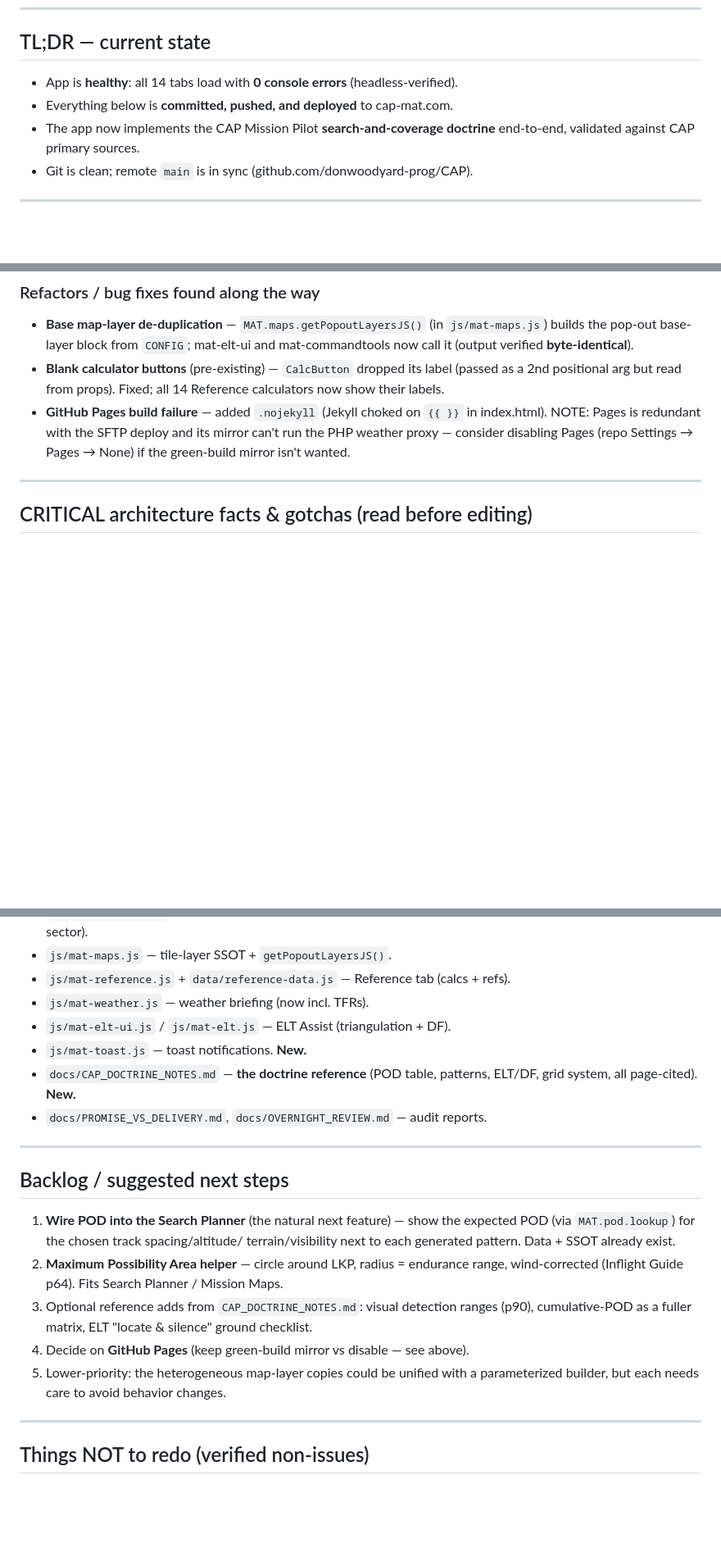
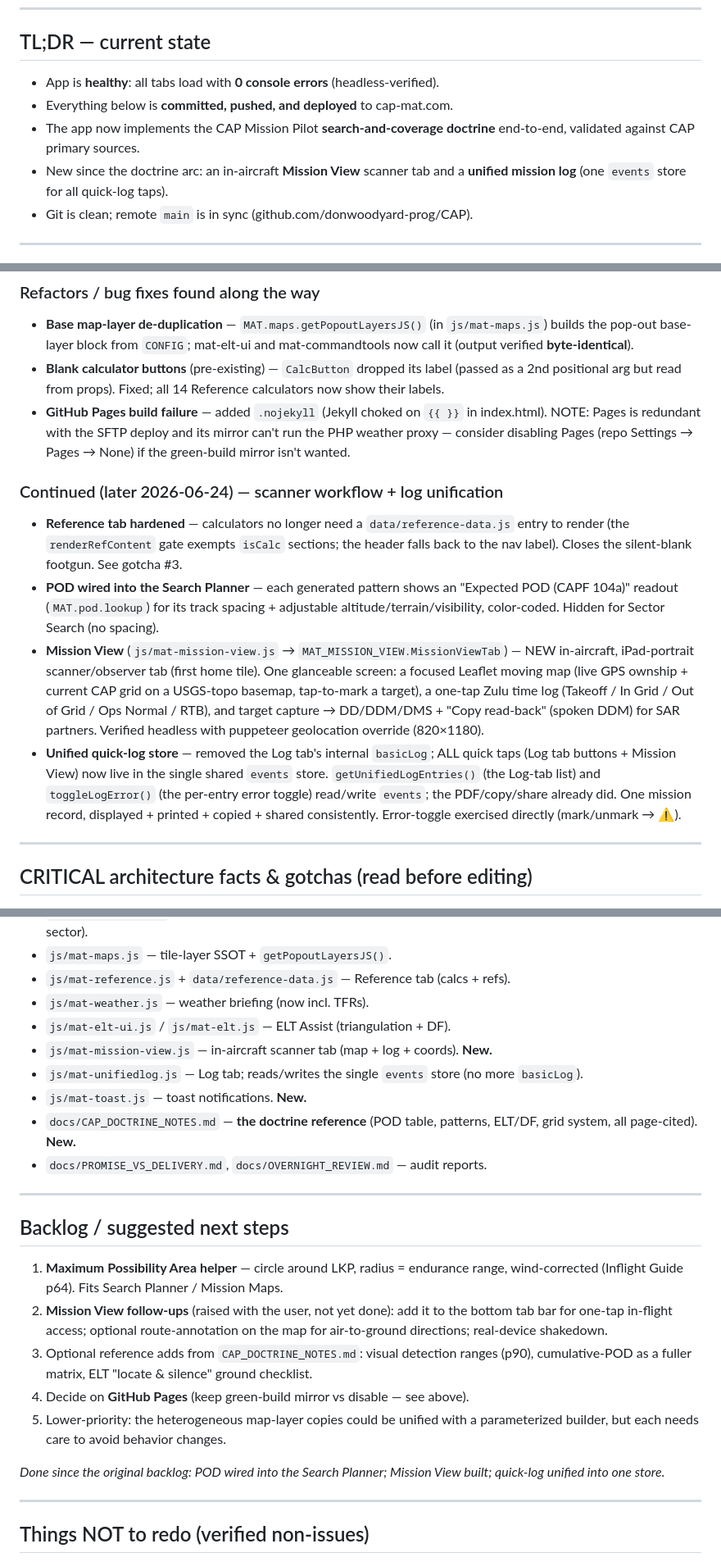
Before and after one commit to donwoodyard-prog/CAP, a Markdown page: docs/SESSION_HANDOFF.md, 3 parts joined by grey strips. Shown at 82% size. GitHub-like rendering; blank space fills up the shorter version.

Commit message:
Update session handoff: Mission View, log unification, POD-in-planner, Ref hardening
Co-Authored-By: Claude Opus 4.8 (1M context) <noreply@anthropic.com>

```diff
--- a/docs/SESSION_HANDOFF.md
+++ b/docs/SESSION_HANDOFF.md
@@ -7,10 +7,12 @@ session so the next session can continue cleanly.
 ---
 
 ## TL;DR — current state
-- App is **healthy**: all 14 tabs load with **0 console errors** (headless-verified).
+- App is **healthy**: all tabs load with **0 console errors** (headless-verified).
 - Everything below is **committed, pushed, and deployed** to cap-mat.com.
 - The app now implements the CAP Mission Pilot **search-and-coverage doctrine**
   end-to-end, validated against CAP primary sources.
+- New since the doctrine arc: an in-aircraft **Mission View** scanner tab and a
+  **unified mission log** (one `events` store for all quick-log taps).
 - Git is clean; remote `main` is in sync (github.com/donwoodyard-prog/CAP).
 
 ---
@@ -66,6 +68,27 @@ All captured in **`docs/CAP_DOCTRINE_NOTES.md`** (page-cited).
   run the PHP weather proxy — consider disabling Pages (repo Settings → Pages →
   None) if the green-build mirror isn't wanted.
 
+### Continued (later 2026-06-24) — scanner workflow + log unification
+- **Reference tab hardened** — calculators no longer need a `data/reference-data.js`
+  entry to render (the `renderRefContent` gate exempts `isCalc` sections; the header
+  falls back to the nav label). Closes the silent-blank footgun. See gotcha #3.
+- **POD wired into the Search Planner** — each generated pattern shows an "Expected
+  POD (CAPF 104a)" readout (`MAT.pod.lookup`) for its track spacing + adjustable
+  altitude/terrain/visibility, color-coded. Hidden for Sector Search (no spacing).
+- **Mission View** (`js/mat-mission-view.js` → `MAT_MISSION_VIEW.MissionViewTab`) —
+  NEW in-aircraft, iPad-portrait scanner/observer tab (first home tile). One
+  glanceable screen: a focused Leaflet moving map (live GPS ownship + current CAP
+  grid on a USGS-topo basemap, tap-to-mark a target), a one-tap Zulu time log
+  (Takeoff / In Grid / Out of Grid / Ops Normal / RTB), and target capture →
+  DD/DDM/DMS + "Copy read-back" (spoken DDM) for SAR partners. Verified headless
+  with puppeteer geolocation override (820×1180).
+- **Unified quick-log store** — removed the Log tab's internal `basicLog`; ALL quick
+  taps (Log tab buttons + Mission View) now live in the single shared `events`
+  store. `getUnifiedLogEntries()` (the Log-tab list) and `toggleLogError()` (the
+  per-entry error toggle) read/write `events`; the PDF/copy/share already did. One
+  mission record, displayed + printed + copied + shared consistently. Error-toggle
+  exercised directly (mark/unmark → ⚠️).
+
 ---
 
 ## CRITICAL architecture facts & gotchas (read before editing)
@@ -142,6 +176,9 @@ All captured in **`docs/CAP_DOCTRINE_NOTES.md`** (page-cited).
 - `js/mat-reference.js` + `data/reference-data.js` — Reference tab (calcs + refs).
 - `js/mat-weather.js` — weather briefing (now incl. TFRs).
 - `js/mat-elt-ui.js` / `js/mat-elt.js` — ELT Assist (triangulation + DF).
+- `js/mat-mission-view.js` — in-aircraft scanner tab (map + log + coords). **New.**
+- `js/mat-unifiedlog.js` — Log tab; reads/writes the single `events` store (no
+  more `basicLog`).
 - `js/mat-toast.js` — toast notifications. **New.**
 - `docs/CAP_DOCTRINE_NOTES.md` — **the doctrine reference** (POD table, patterns,
   ELT/DF, grid system, all page-cited). **New.**
@@ -150,17 +187,20 @@ All captured in **`docs/CAP_DOCTRINE_NOTES.md`** (page-cited).
 ---
 
 ## Backlog / suggested next steps
-1. **Wire POD into the Search Planner** (the natural next feature) — show the
-   expected POD (via `MAT.pod.lookup`) for the chosen track spacing/altitude/
-   terrain/visibility next to each generated pattern. Data + SSOT already exist.
-2. **Maximum Possibility Area helper** — circle around LKP, radius = endurance
+1. **Maximum Possibility Area helper** — circle around LKP, radius = endurance
    range, wind-corrected (Inflight Guide p64). Fits Search Planner / Mission Maps.
+2. **Mission View follow-ups** (raised with the user, not yet done): add it to the
+   bottom tab bar for one-tap in-flight access; optional route-annotation on the map
+   for air-to-ground directions; real-device shakedown.
 3. Optional reference adds from `CAP_DOCTRINE_NOTES.md`: visual detection ranges
    (p90), cumulative-POD as a fuller matrix, ELT "locate & silence" ground
    checklist.
 4. Decide on **GitHub Pages** (keep green-build mirror vs disable — see above).
 5. Lower-priority: the heterogeneous map-layer copies could be unified with a
    parameterized builder, but each needs care to avoid behavior changes.
+
+_Done since the original backlog: POD wired into the Search Planner; Mission View
+built; quick-log unified into one store._
 
 ---
 
```
Also changed, not shown: other parts of docs/SESSION_HANDOFF.md (+12 -1 lines).
